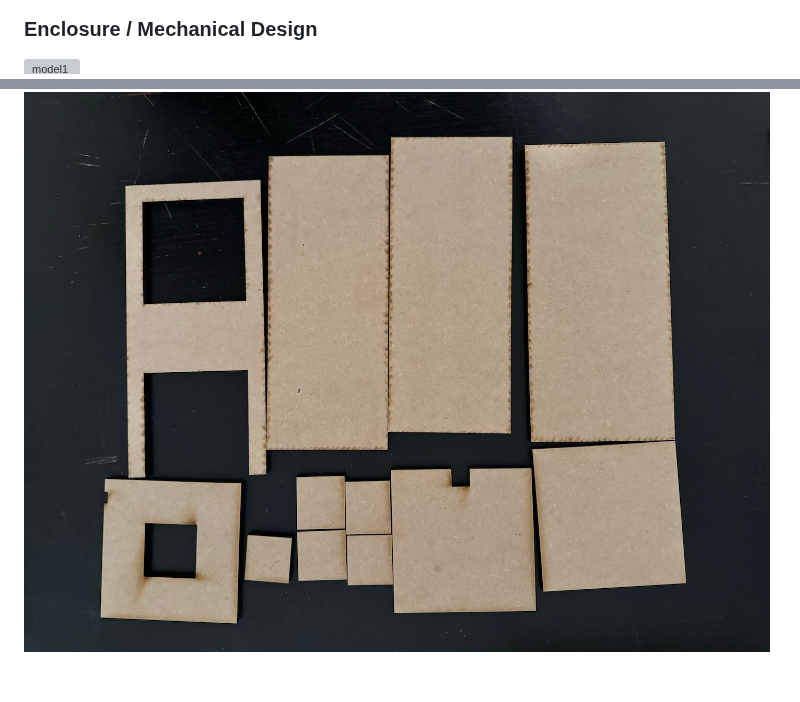
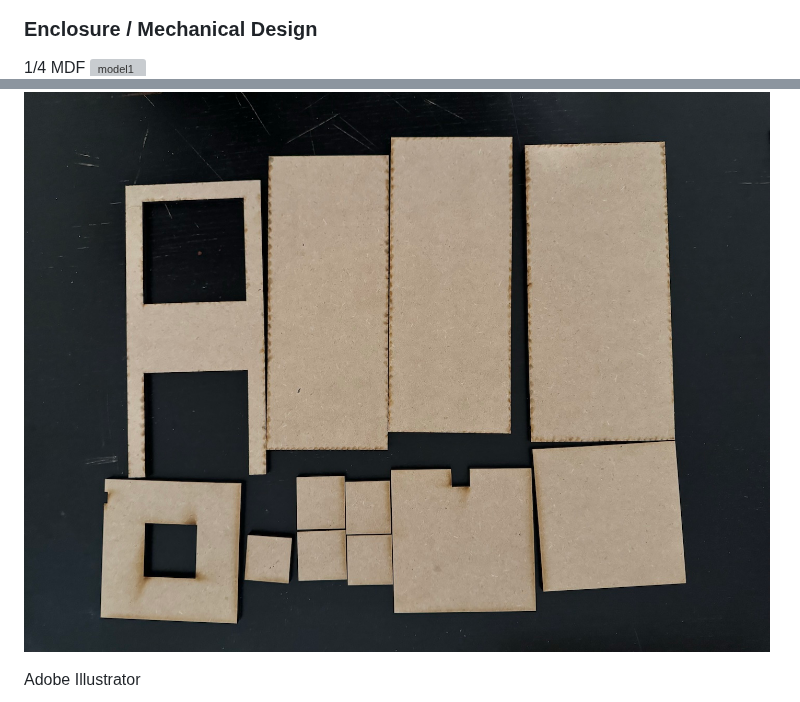
Before and after one commit to Jaemooo/ixd-256-class, a Markdown page: assignment3 (FINAL)/README.md, 2 parts joined by grey strips. Rendered like a GitHub page; blank space fills up the shorter version; grey boxes are pictures that could not be loaded.

```diff
--- a/assignment3 (FINAL)/README.md
+++ b/assignment3 (FINAL)/README.md
@@ -227,8 +227,12 @@ http://127.0.0.1:3000/FINAL/index.html
 
 ### Enclosure / Mechanical Design
 
+1/4 MDF
 ![model1](mdf.jpeg)
 ![model2](mdf2.jpeg)
+
+Adobe Illustrator
+
 ![model3](adobe_illustrator.jpeg)
 
 ## Project outcome
```
